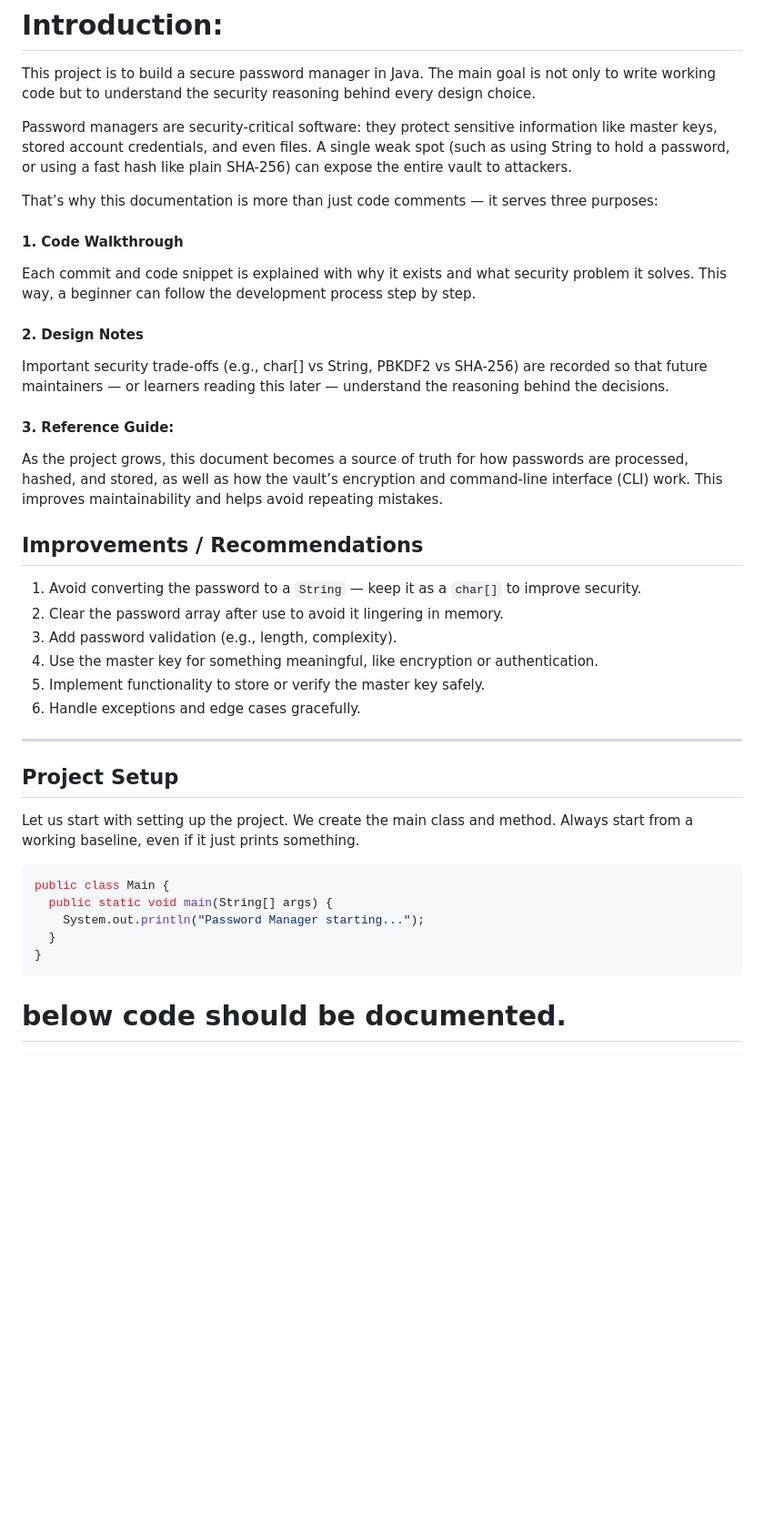
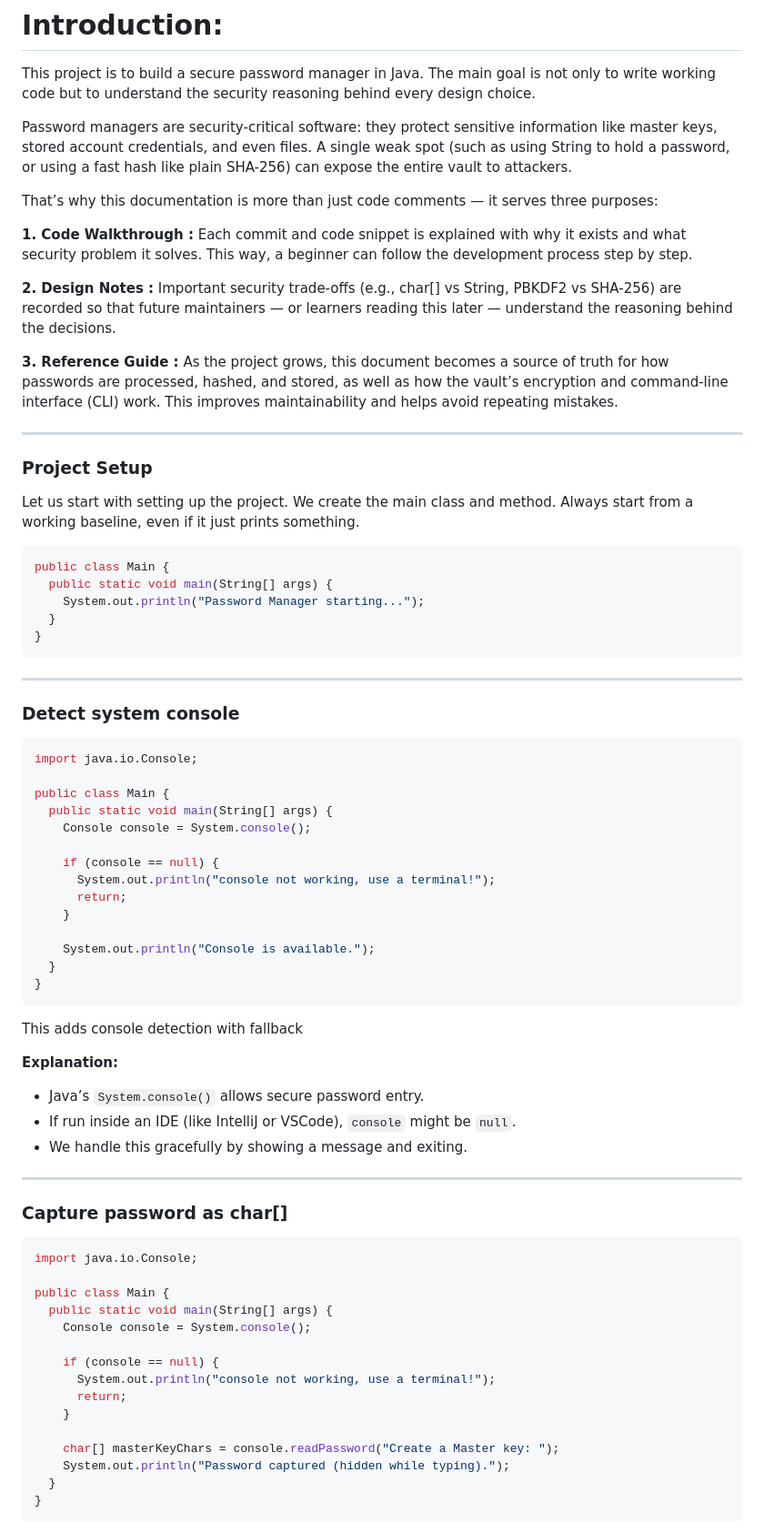
Before and after one commit to Othmaneelmo/PasswordManager, a Markdown page: documentation.md, the part around one of its changes. Shown at 91% size. Drawn GitHub-style; blank space fills up the shorter version.

`````diff
--- a/documentation.md
+++ b/documentation.md
@@ -11,25 +11,18 @@ Password managers are security-critical software: they protect sensitive informa
 
 That’s why this documentation is more than just code comments — it serves three purposes:
 
-#### 1. Code Walkthrough
+**1. Code Walkthrough :**
 Each commit and code snippet is explained with why it exists and what security problem it solves. This way, a beginner can follow the development process step by step.
-#### 2. Design Notes
+
+**2. Design Notes :**
 Important security trade-offs (e.g., char[] vs String, PBKDF2 vs SHA-256) are recorded so that future maintainers — or learners reading this later — understand the reasoning behind the decisions.
-#### 3. Reference Guide:
+
+**3. Reference Guide :**
 As the project grows, this document becomes a source of truth for how passwords are processed, hashed, and stored, as well as how the vault’s encryption and command-line interface (CLI) work. This improves maintainability and helps avoid repeating mistakes.
-
-
-## Improvements / Recommendations
-1. Avoid converting the password to a `String` — keep it as a `char[]` to improve security.
-2. Clear the password array after use to avoid it lingering in memory.
-3. Add password validation (e.g., length, complexity).
-4. Use the master key for something meaningful, like encryption or authentication.
-5. Implement functionality to store or verify the master key safely.
-6. Handle exceptions and edge cases gracefully.
 
 ---
 
-## Project Setup
+### Project Setup
 Let us start with setting up the project.
 We create the main class and method. Always start from a working baseline, even if it just prints something.
 ```java
@@ -41,4 +34,53 @@ public class Main {
 ````
 
 
-# below code should be documented.
+---
+
+### Detect system console
+
+```java
+import java.io.Console;
+
+public class Main {
+  public static void main(String[] args) {
+    Console console = System.console();
+
+    if (console == null) {
+      System.out.println("console not working, use a terminal!");
+      return;
+    }
+
+    System.out.println("Console is available.");
+  }
+}
+```
+This adds console detection with fallback
+
+**Explanation:**
+
+* Java’s `System.console()` allows secure password entry.
+* If run inside an IDE (like IntelliJ or VSCode), `console` might be `null`.
+* We handle this gracefully by showing a message and exiting.
+
+---
+
+### Capture password as char\[]
+
+```java
+import java.io.Console;
+
+public class Main {
+  public static void main(String[] args) {
+    Console console = System.console();
+
+    if (console == null) {
+      System.out.println("console not working, use a terminal!");
+      return;
+    }
+
+    char[] masterKeyChars = console.readPassword("Create a Master key: ");
+    System.out.println("Password captured (hidden while typing).");
+  }
+}
+```
+
`````
Also changed, not shown: other parts of documentation.md (+64 -25 lines).
